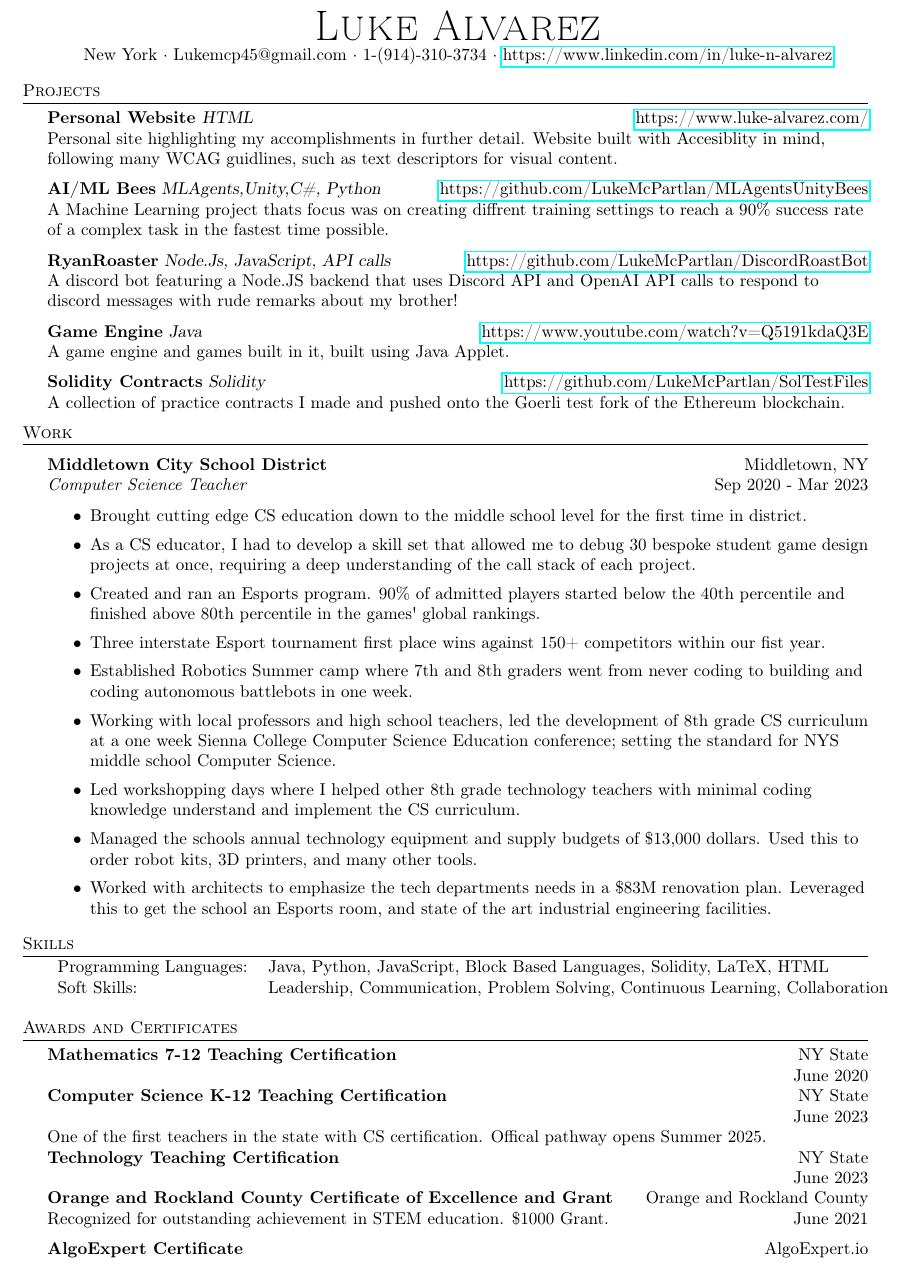
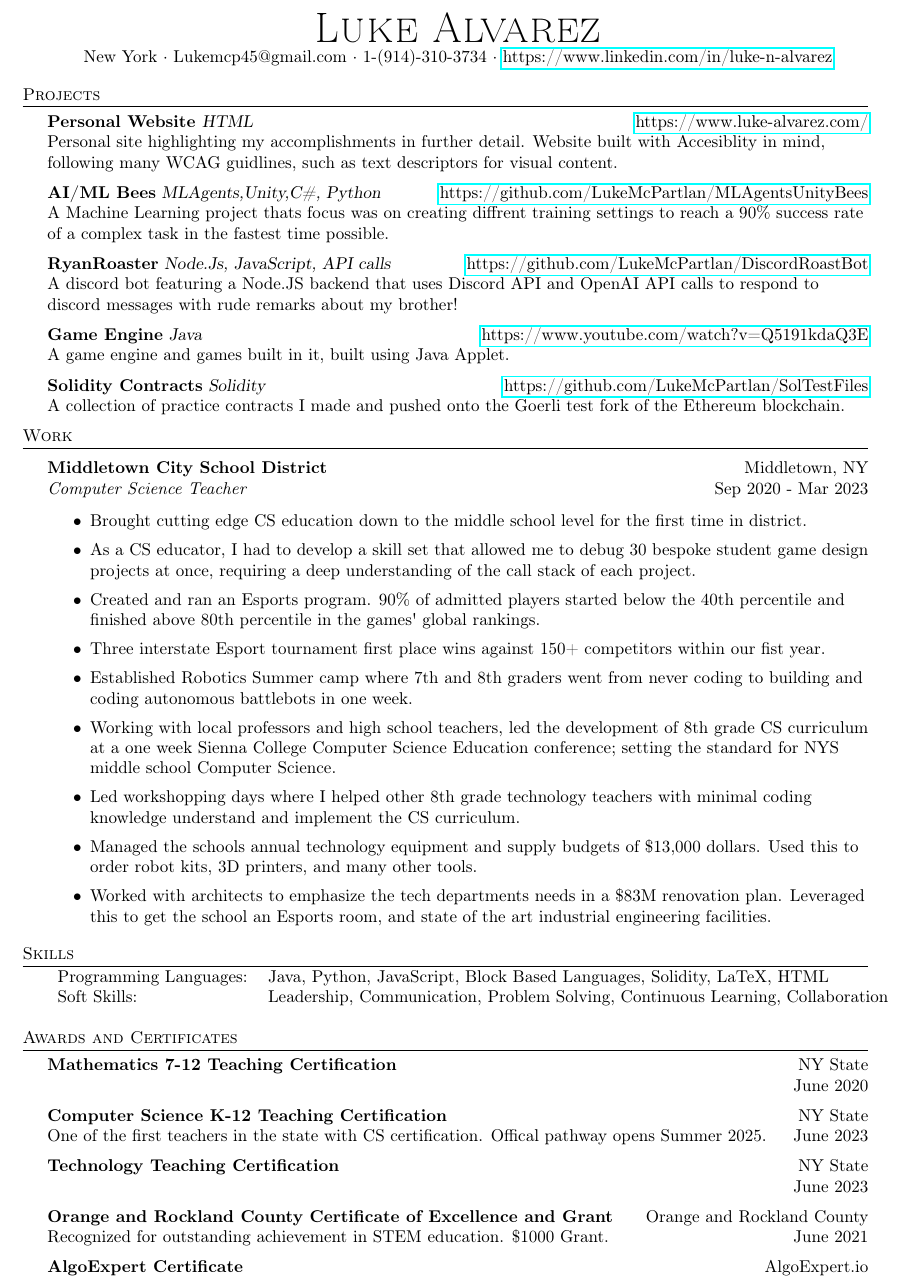
Before and after one commit to LukeMcPartlan/Resume, a LaTeX CV (resume.tex): part of page 1 of 2, cut so that both start at the same text. Compiled offline with pdfLaTeX.

Commit message:
Update resume.tex

```diff
--- a/resume.tex
+++ b/resume.tex
@@ -137,12 +137,13 @@ A collection of practice contracts I made and pushed onto the Goerli test fork o
 \header{Awards and Certificates}
 \textbf{Mathematics 7-12 Teaching Certification} \hfill NY State\\
 \hfill June 2020\\
+\vspace*{2mm}
 \textbf{Computer Science K-12 Teaching Certification} \hfill NY State\\
-\hfill June 2023\\
-One of the first teachers in the state with CS certification. Offical pathway opens Summer 2025.
-
+One of the first teachers in the state with CS certification. Offical pathway opens Summer 2025.\hfill June 2023\\
+\vspace*{2mm}
 \textbf{Technology Teaching Certification} \hfill NY State\\
 \hfill June 2023\\
+\vspace*{2mm}
 \textbf{Orange and Rockland County Certificate of Excellence and Grant} \hfill Orange and Rockland County\\
 Recognized for outstanding achievement in STEM education. \$1000 Grant. \hfill June 2021\\
 \vspace*{2mm}
```
